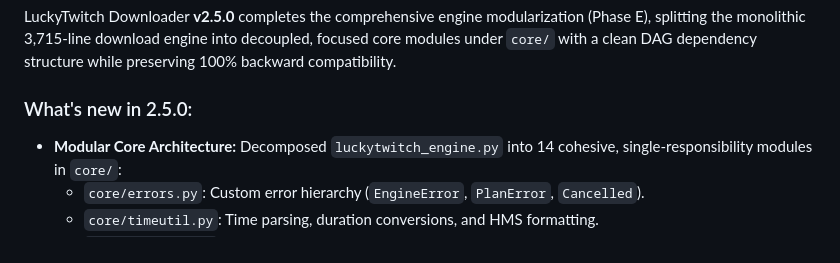
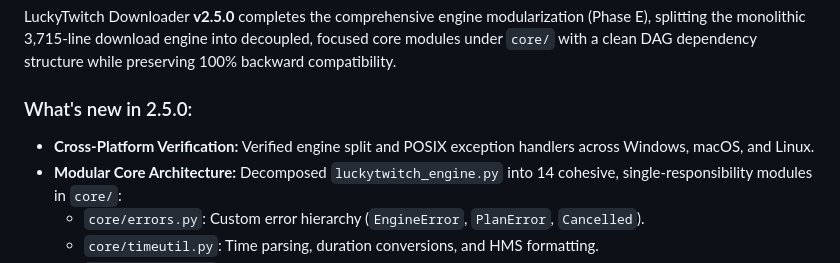
Before and after one commit to ImLuckyWiz/LuckyTwitchDownloader, a Markdown page: RELEASE_NOTES.md, the part around the change. GitHub-like rendering.

Commit message:
feat(core): verify cross-platform engine split on Windows, macOS, and Linux (v2.5.0)

```diff
--- a/RELEASE_NOTES.md
+++ b/RELEASE_NOTES.md
@@ -3,6 +3,7 @@
 LuckyTwitch Downloader **v2.5.0** completes the comprehensive engine modularization (Phase E), splitting the monolithic 3,715-line download engine into decoupled, focused core modules under `core/` with a clean DAG dependency structure while preserving 100% backward compatibility.
 
 ### What's new in 2.5.0:
+- **Cross-Platform Verification:** Verified engine split and POSIX exception handlers across Windows, macOS, and Linux.
 - **Modular Core Architecture:** Decomposed `luckytwitch_engine.py` into 14 cohesive, single-responsibility modules in `core/`:
   - `core/errors.py`: Custom error hierarchy (`EngineError`, `PlanError`, `Cancelled`).
   - `core/timeutil.py`: Time parsing, duration conversions, and HMS formatting.
```
